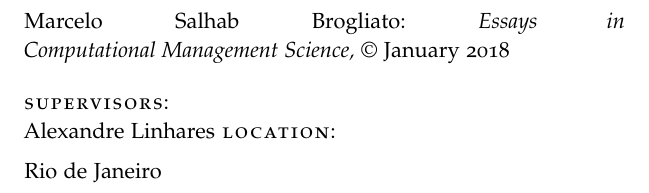
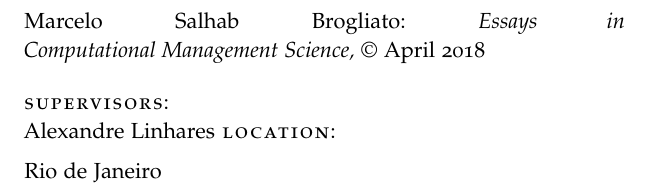
Before and after one commit to Alex-Linhares/msbrogli-phd, a LaTeX thesis (partial-intro.tex, which reads classicthesis-config.tex): part of page 4 of 24, cut so that both start at the same text. Compiled offline with pdfLaTeX; a missing font is replaced by an installed copy or a similar font; an older LaTeX class or package is replaced by its successor.

Commit message:
Update time of the thesis.

```diff
--- a/classicthesis-config.tex
+++ b/classicthesis-config.tex
@@ -62,7 +62,7 @@
 \newcommand{\myDepartment}{Escola Brasileira de Administração Pública e de Empresas\xspace}
 \newcommand{\myUni}{Fundação Getulio Vargas\xspace}
 \newcommand{\myLocation}{Rio de Janeiro\xspace}
-\newcommand{\myTime}{January 2018\xspace}
+\newcommand{\myTime}{April 2018\xspace}
 \newcommand{\myVersion}{}
 
 % ********************************************************************
```
